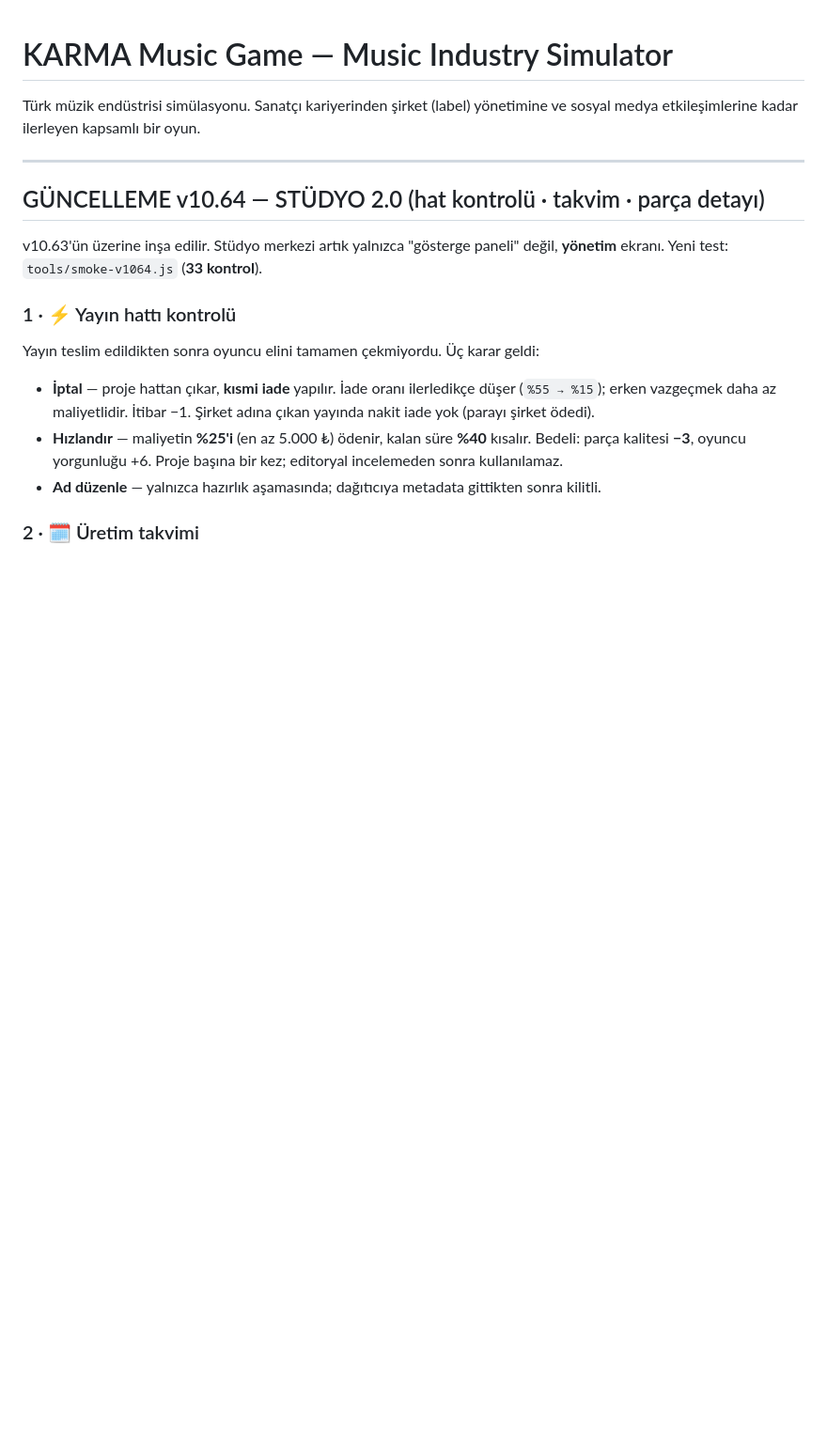
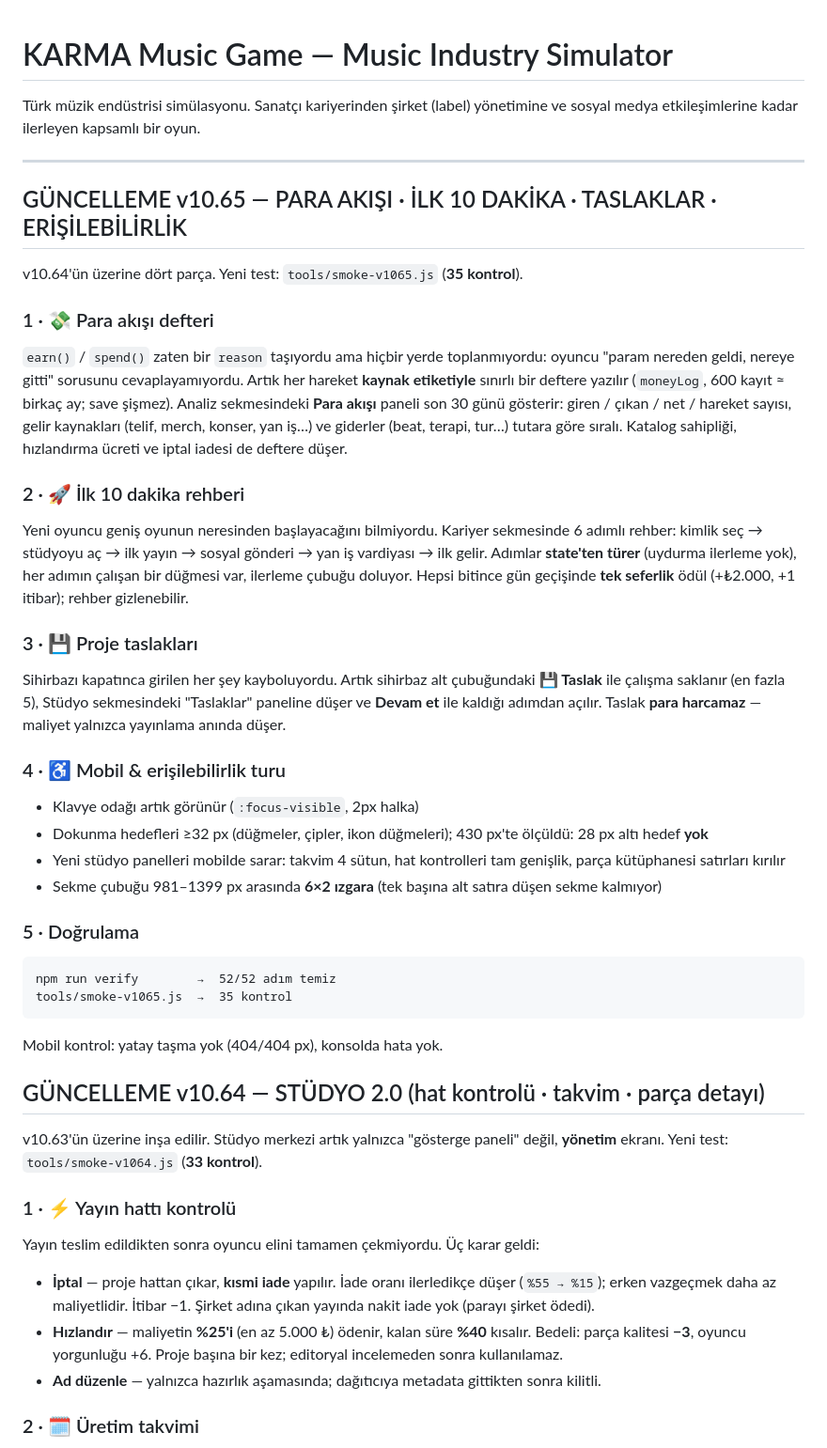
Before and after one commit to lierefuge/KARMA-, a Markdown page: README.md, the part around the change. Shown at 94% size. Drawn GitHub-style; blank space fills up the shorter version.

Commit message:
v10.65.0 — para akışı · ilk 10 dakika rehberi · taslaklar · erişilebilirlik — README.md

````diff
--- a/README.md
+++ b/README.md
@@ -4,6 +4,48 @@ Türk müzik endüstrisi simülasyonu. Sanatçı kariyerinden şirket (label) y
 ve sosyal medya etkileşimlerine kadar ilerleyen kapsamlı bir oyun.
 
 ---
+
+## GÜNCELLEME v10.65 — PARA AKIŞI · İLK 10 DAKİKA · TASLAKLAR · ERİŞİLEBİLİRLİK
+
+v10.64'ün üzerine dört parça. Yeni test: `tools/smoke-v1065.js` (**35 kontrol**).
+
+### 1 · 💸 Para akışı defteri
+`earn()` / `spend()` zaten bir `reason` taşıyordu ama hiçbir yerde toplanmıyordu:
+oyuncu "param nereden geldi, nereye gitti" sorusunu cevaplayamıyordu. Artık her
+hareket **kaynak etiketiyle** sınırlı bir deftere yazılır (`moneyLog`, 600 kayıt ≈
+birkaç ay; save şişmez). Analiz sekmesindeki **Para akışı** paneli son 30 günü
+gösterir: giren / çıkan / net / hareket sayısı, gelir kaynakları (telif, merch,
+konser, yan iş…) ve giderler (beat, terapi, tur…) tutara göre sıralı.
+Katalog sahipliği, hızlandırma ücreti ve iptal iadesi de deftere düşer.
+
+### 2 · 🚀 İlk 10 dakika rehberi
+Yeni oyuncu geniş oyunun neresinden başlayacağını bilmiyordu. Kariyer sekmesinde
+6 adımlı rehber: kimlik seç → stüdyoyu aç → ilk yayın → sosyal gönderi → yan iş
+vardiyası → ilk gelir. Adımlar **state'ten türer** (uydurma ilerleme yok), her
+adımın çalışan bir düğmesi var, ilerleme çubuğu doluyor. Hepsi bitince gün
+geçişinde **tek seferlik** ödül (+₺2.000, +1 itibar); rehber gizlenebilir.
+
+### 3 · 💾 Proje taslakları
+Sihirbazı kapatınca girilen her şey kayboluyordu. Artık sihirbaz alt çubuğundaki
+**💾 Taslak** ile çalışma saklanır (en fazla 5), Stüdyo sekmesindeki "Taslaklar"
+paneline düşer ve **Devam et** ile kaldığı adımdan açılır. Taslak **para
+harcamaz** — maliyet yalnızca yayınlama anında düşer.
+
+### 4 · ♿ Mobil & erişilebilirlik turu
+- Klavye odağı artık görünür (`:focus-visible`, 2px halka)
+- Dokunma hedefleri ≥32 px (düğmeler, çipler, ikon düğmeleri); 430 px'te
+  ölçüldü: 28 px altı hedef **yok**
+- Yeni stüdyo panelleri mobilde sarar: takvim 4 sütun, hat kontrolleri tam
+  genişlik, parça kütüphanesi satırları kırılır
+- Sekme çubuğu 981–1399 px arasında **6×2 ızgara** (tek başına alt satıra
+  düşen sekme kalmıyor)
+
+### 5 · Doğrulama
+```
+npm run verify        →  52/52 adım temiz
+tools/smoke-v1065.js  →  35 kontrol
+```
+Mobil kontrol: yatay taşma yok (404/404 px), konsolda hata yok.
 
 ## GÜNCELLEME v10.64 — STÜDYO 2.0 (hat kontrolü · takvim · parça detayı)
 
````
